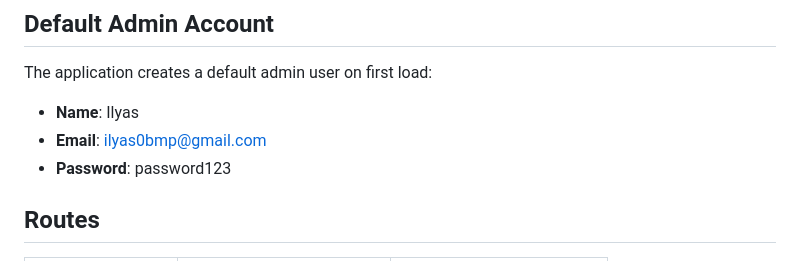
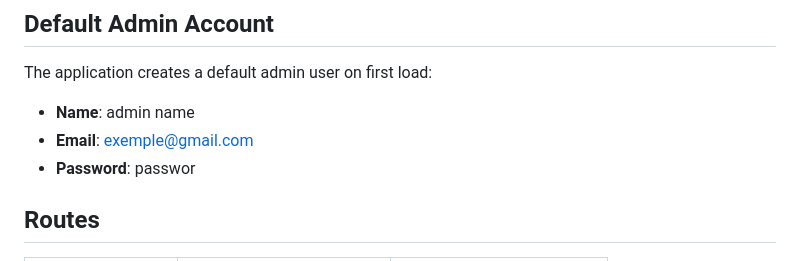
Before and after one commit to IBamou/Prompt_Repository, a Markdown page: README.md, the part around the change. GitHub-like rendering.

```diff
--- a/README.md
+++ b/README.md
@@ -81,9 +81,9 @@ See `query.sql` for the complete schema.
 ## Default Admin Account
 
 The application creates a default admin user on first load:
-- **Name**: Ilyas
-- **Email**: ilyas0bmp@gmail.com
-- **Password**: password123
+- **Name**: admin name
+- **Email**: exemple@gmail.com
+- **Password**: passwor
 
 ## Routes
 
```
